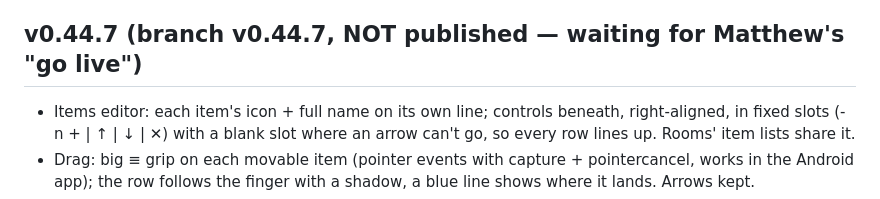
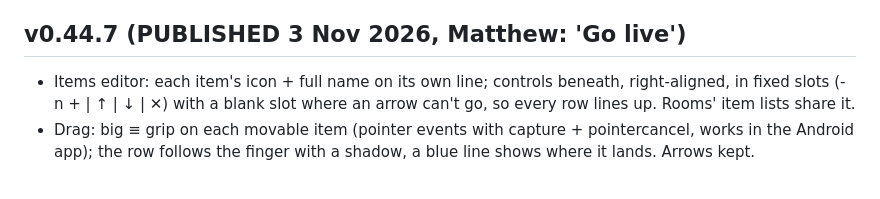
Before and after one commit to MattyTattie/sparky, a Markdown page: HANDOFF.md, the part around the change. Drawn GitHub-style.

Commit message:
v0.44.7: handoff marked published

```diff
--- a/HANDOFF.md
+++ b/HANDOFF.md
@@ -401,7 +401,7 @@ Auto single-line wiring diagram from the cert (EIC/EICR whole board, MWC just th
 - "View PDF" button at the foot of the Wiring diagram screen: diagram-only PDF (pdf.js diagramOnlyPdf, same drawDiagramPdf), opened in the app's PDF viewer (Share / print), same as certificate PDFs.
 - Tests: tests/v446_labels_solar.test.mjs, tests/v446_diagram_pdf.test.mjs. Cache sparky-v0.44.6.
 
-## v0.44.7 (branch v0.44.7, NOT published — waiting for Matthew's "go live")
+## v0.44.7 (PUBLISHED 3 Nov 2026, Matthew: 'Go live')
 - Items editor: each item's icon + full name on its own line; controls beneath, right-aligned, in fixed slots (- n + | ↑ | ↓ | ✕) with a blank slot where an arrow can't go, so every row lines up. Rooms' item lists share it.
 - Drag: big ≡ grip on each movable item (pointer events with capture + pointercancel, works in the Android app); the row follows the finger with a shadow, a blue line shows where it lands. Arrows kept.
 - Adding solar items puts them in wiring order from the board (insertKind in wiring.js): AC iso → Inverter → DC iso → PV. Already-placed items are never moved; everything else goes on the end.
```
